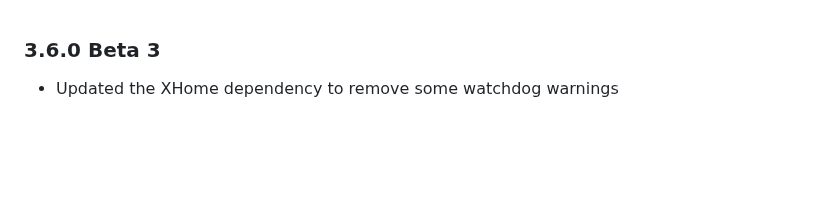
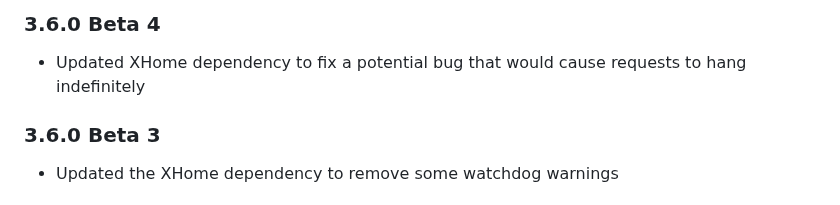
Before and after one commit to bloomkd46/homebridge-XfinityHome, a Markdown page: CHANGELOG.md, the part around the change. Drawn GitHub-style; blank space fills up the shorter version.

Commit message:
Updated Changelog

```diff
--- a/CHANGELOG.md
+++ b/CHANGELOG.md
@@ -1,3 +1,7 @@
+### 3.6.0 Beta 4
+* Updated XHome dependency to fix a potential bug that would cause requests to hang indefinitely
+
+
 ### 3.6.0 Beta 3
 * Updated the XHome dependency to remove some watchdog warnings
 
```
